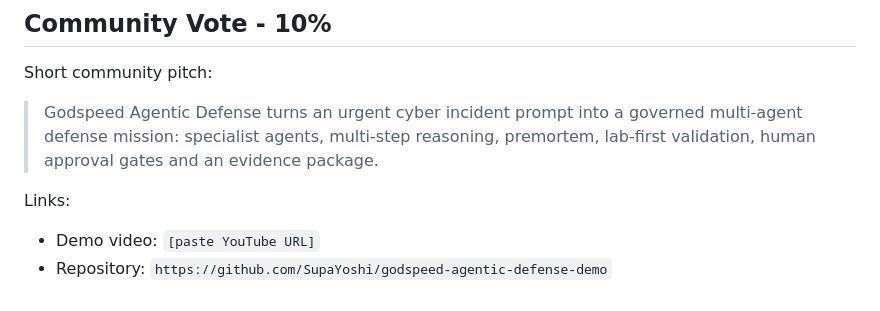
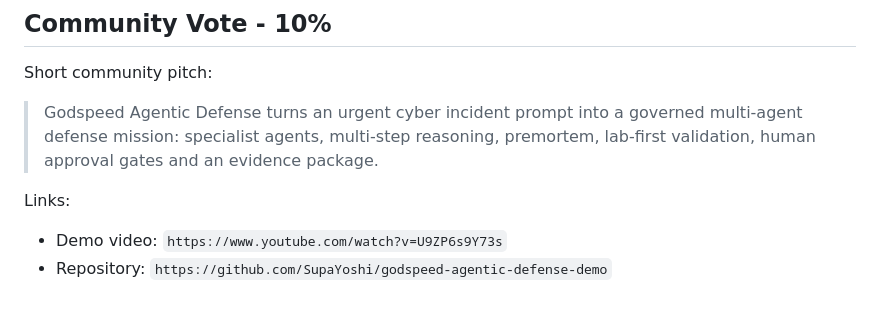
Before and after one commit to SupaYoshi/godspeed-agentic-defense-demo, a Markdown page: docs/judging-rubric.md, the part around the change. Drawn GitHub-style.

```diff
--- a/docs/judging-rubric.md
+++ b/docs/judging-rubric.md
@@ -75,5 +75,5 @@ Short community pitch:
 
 Links:
 
-- Demo video: `[paste YouTube URL]`
+- Demo video: `https://www.youtube.com/watch?v=U9ZP6s9Y73s`
 - Repository: `https://github.com/SupaYoshi/godspeed-agentic-defense-demo`
```
Also changed, not shown: docs/submission-assets.md (+2 -2 lines), docs/submission-draft.md (+1 -1 lines).
